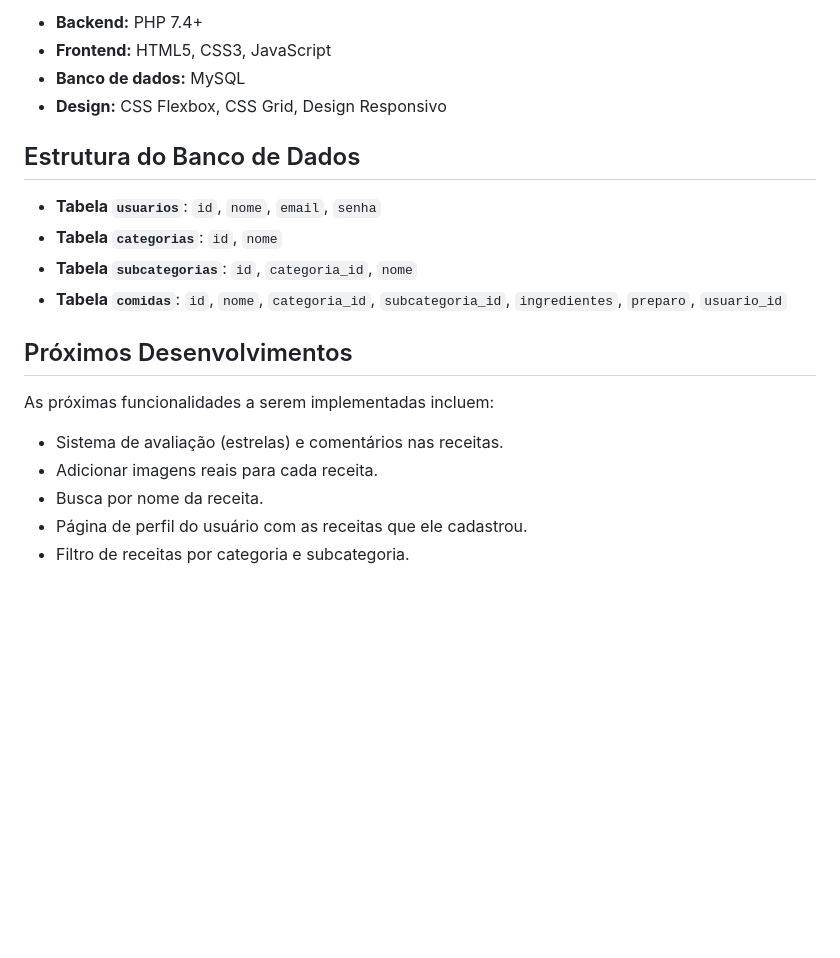
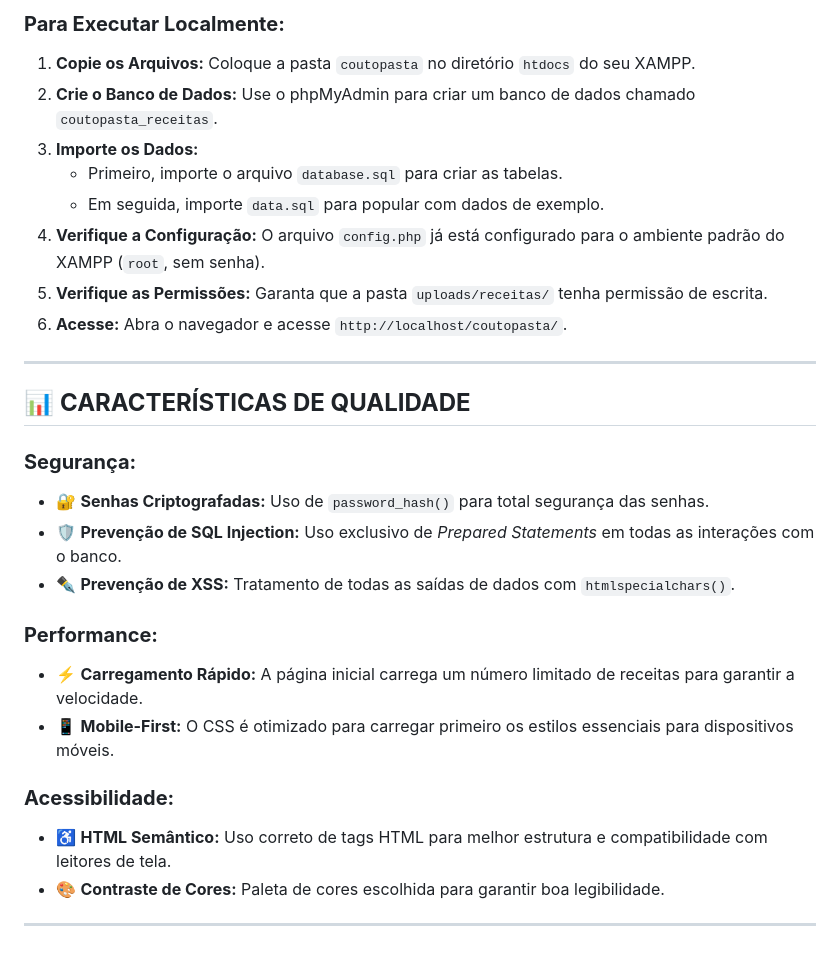
Before and after one commit to DnielCoutinho/Meu-Site-de-Receitas, a Markdown page: README.md, the part around the change printed below. Rendered like a GitHub page; blank space fills up the shorter version.

```diff
--- a/README.md
+++ b/README.md
@@ -104,22 +108,29 @@ coutopasta/
 
-*   **Backend:** PHP 7.4+
-*   **Frontend:** HTML5, CSS3, JavaScript
-*   **Banco de dados:** MySQL
-*   **Design:** CSS Flexbox, CSS Grid, Design Responsivo
+### **Para Executar Localmente:**
+1.  **Copie os Arquivos:** Coloque a pasta `coutopasta` no diretório `htdocs` do seu XAMPP.
+2.  **Crie o Banco de Dados:** Use o phpMyAdmin para criar um banco de dados chamado `coutopasta_receitas`.
+3.  **Importe os Dados:**
+    * Primeiro, importe o arquivo `database.sql` para criar as tabelas.
+    * Em seguida, importe `data.sql` para popular com dados de exemplo.
+4.  **Verifique a Configuração:** O arquivo `config.php` já está configurado para o ambiente padrão do XAMPP (`root`, sem senha).
+5.  **Verifique as Permissões:** Garanta que a pasta `uploads/receitas/` tenha permissão de escrita.
+6.  **Acesse:** Abra o navegador e acesse `http://localhost/coutopasta/`.
 
-## Estrutura do Banco de Dados
+---
 
-*   **Tabela `usuarios`**: `id`, `nome`, `email`, `senha`
-*   **Tabela `categorias`**: `id`, `nome`
-*   **Tabela `subcategorias`**: `id`, `categoria_id`, `nome`
-*   **Tabela `comidas`**: `id`, `nome`, `categoria_id`, `subcategoria_id`, `ingredientes`, `preparo`, `usuario_id`
+## 📊 **CARACTERÍSTICAS DE QUALIDADE**
 
-## Próximos Desenvolvimentos
+### **Segurança:**
+- 🔐 **Senhas Criptografadas:** Uso de `password_hash()` para total segurança das senhas.
+- 🛡️ **Prevenção de SQL Injection:** Uso exclusivo de *Prepared Statements* em todas as interações com o banco.
+- ✒️ **Prevenção de XSS:** Tratamento de todas as saídas de dados com `htmlspecialchars()`.
 
-As próximas funcionalidades a serem implementadas incluem:
+### **Performance:**
+- ⚡ **Carregamento Rápido:** A página inicial carrega um número limitado de receitas para garantir a velocidade.
+- 📱 **Mobile-First:** O CSS é otimizado para carregar primeiro os estilos essenciais para dispositivos móveis.
 
-*   Sistema de avaliação (estrelas) e comentários nas receitas.
-*   Adicionar imagens reais para cada receita.
-*   Busca por nome da receita.
-*   Página de perfil do usuário com as receitas que ele cadastrou.
-*   Filtro de receitas por categoria e subcategoria.
+### **Acessibilidade:**
+- ♿ **HTML Semântico:** Uso correto de tags HTML para melhor estrutura e compatibilidade com leitores de tela.
+- 🎨 **Contraste de Cores:** Paleta de cores escolhida para garantir boa legibilidade.
+
+---
```
Also changed, not shown: other parts of README.md (+85 -81 lines).
